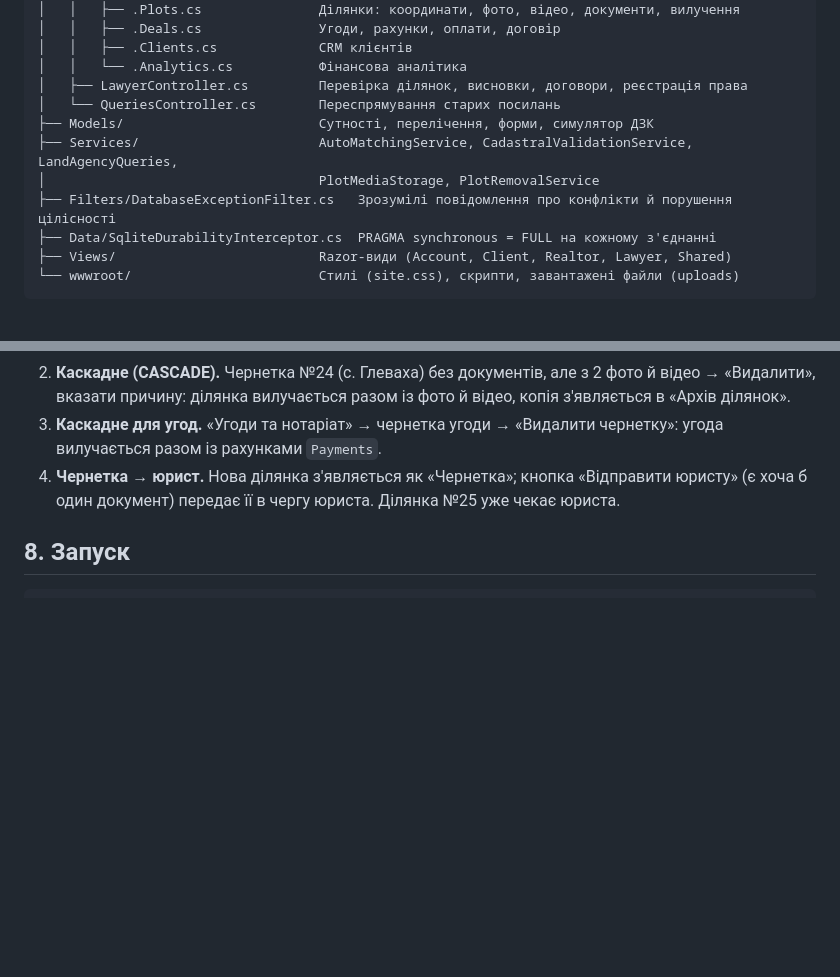
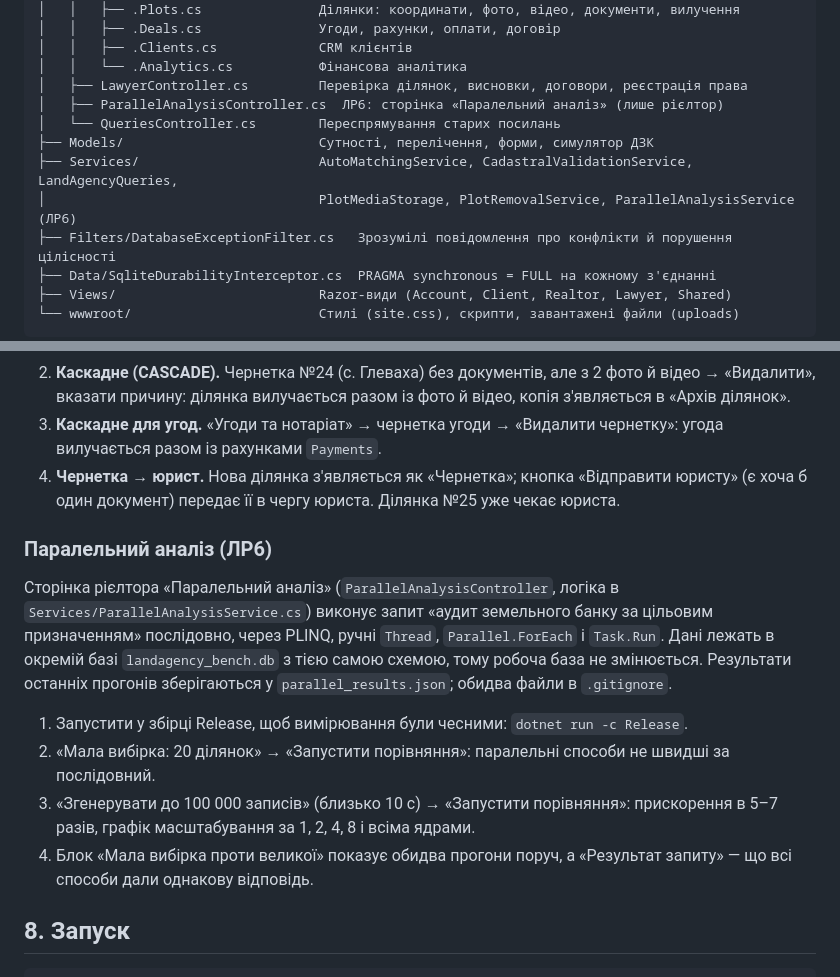
Before and after one commit to max93139/LandAgencyMvc, a Markdown page: PROJECT_GUIDE.md, 2 parts joined by grey strips. Rendered like a GitHub page; blank space fills up the shorter version.

Commit message:
docs(lab6): Lab 6 report with measurements, figures and verified listings; guide section for the analysis page
Co-Authored-By: Claude Opus 5.5 <noreply@anthropic.com>

````diff
--- a/PROJECT_GUIDE.md
+++ b/PROJECT_GUIDE.md
@@ -65,10 +65,11 @@ LandAgencyMvc/
 │   │   ├── .Clients.cs             CRM клієнтів
 │   │   └── .Analytics.cs           Фінансова аналітика
 │   ├── LawyerController.cs         Перевірка ділянок, висновки, договори, реєстрація права
+│   ├── ParallelAnalysisController.cs  ЛР6: сторінка «Паралельний аналіз» (лише рієлтор)
 │   └── QueriesController.cs        Переспрямування старих посилань
 ├── Models/                         Сутності, перелічення, форми, симулятор ДЗК
 ├── Services/                       AutoMatchingService, CadastralValidationService, LandAgencyQueries,
-│                                   PlotMediaStorage, PlotRemovalService
+│                                   PlotMediaStorage, PlotRemovalService, ParallelAnalysisService (ЛР6)
 ├── Filters/DatabaseExceptionFilter.cs   Зрозумілі повідомлення про конфлікти й порушення цілісності
 ├── Data/SqliteDurabilityInterceptor.cs  PRAGMA synchronous = FULL на кожному з'єднанні
 ├── Views/                          Razor-види (Account, Client, Realtor, Lawyer, Shared)
@@ -197,6 +198,15 @@ SQLite підтримує транзакції; поверх них налашт
 3. **Каскадне для угод.** «Угоди та нотаріат» → чернетка угоди → «Видалити чернетку»: угода вилучається разом із рахунками `Payments`.
 4. **Чернетка → юрист.** Нова ділянка з'являється як «Чернетка»; кнопка «Відправити юристу» (є хоча б один документ) передає її в чергу юриста. Ділянка №25 уже чекає юриста.
 
+### Паралельний аналіз (ЛР6)
+
+Сторінка рієлтора «Паралельний аналіз» (`ParallelAnalysisController`, логіка в `Services/ParallelAnalysisService.cs`) виконує запит «аудит земельного банку за цільовим призначенням» послідовно, через PLINQ, ручні `Thread`, `Parallel.ForEach` і `Task.Run`. Дані лежать в окремій базі `landagency_bench.db` з тією самою схемою, тому робоча база не змінюється. Результати останніх прогонів зберігаються у `parallel_results.json`; обидва файли в `.gitignore`.
+
+1. Запустити у збірці Release, щоб вимірювання були чесними: `dotnet run -c Release`.
+2. «Мала вибірка: 20 ділянок» → «Запустити порівняння»: паралельні способи не швидші за послідовний.
+3. «Згенерувати до 100 000 записів» (близько 10 с) → «Запустити порівняння»: прискорення в 5–7 разів, графік масштабування за 1, 2, 4, 8 і всіма ядрами.
+4. Блок «Мала вибірка проти великої» показує обидва прогони поруч, а «Результат запиту» — що всі способи дали однакову відповідь.
+
 ## 8. Запуск
 
 ```bash
````
Also changed, not shown: Звіт_ЛР6_Паралелізм_Агентство_земельних_ділянок_Сивопляс_ІПЗ-23.md (added, +390 -0 lines), docs/images/lab6_fig01_page.png (added), docs/images/lab6_fig02_small_results.png (added), docs/images/lab6_fig03_large_results.png (added), docs/images/lab6_fig04_scaling.png (added), docs/images/lab6_fig05_small_vs_large.png (added), docs/images/lab6_fig06_query_result.png (added), 2 other files.
